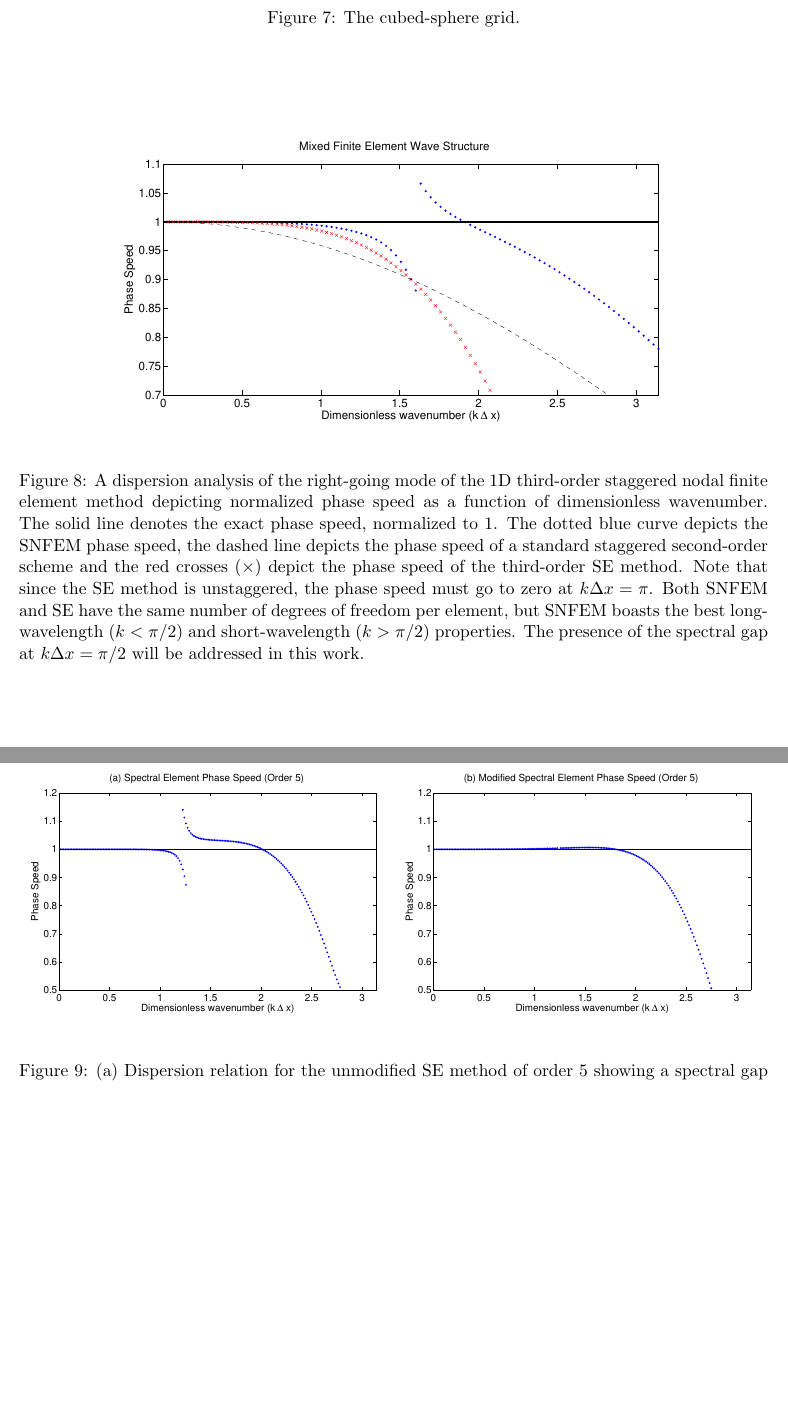
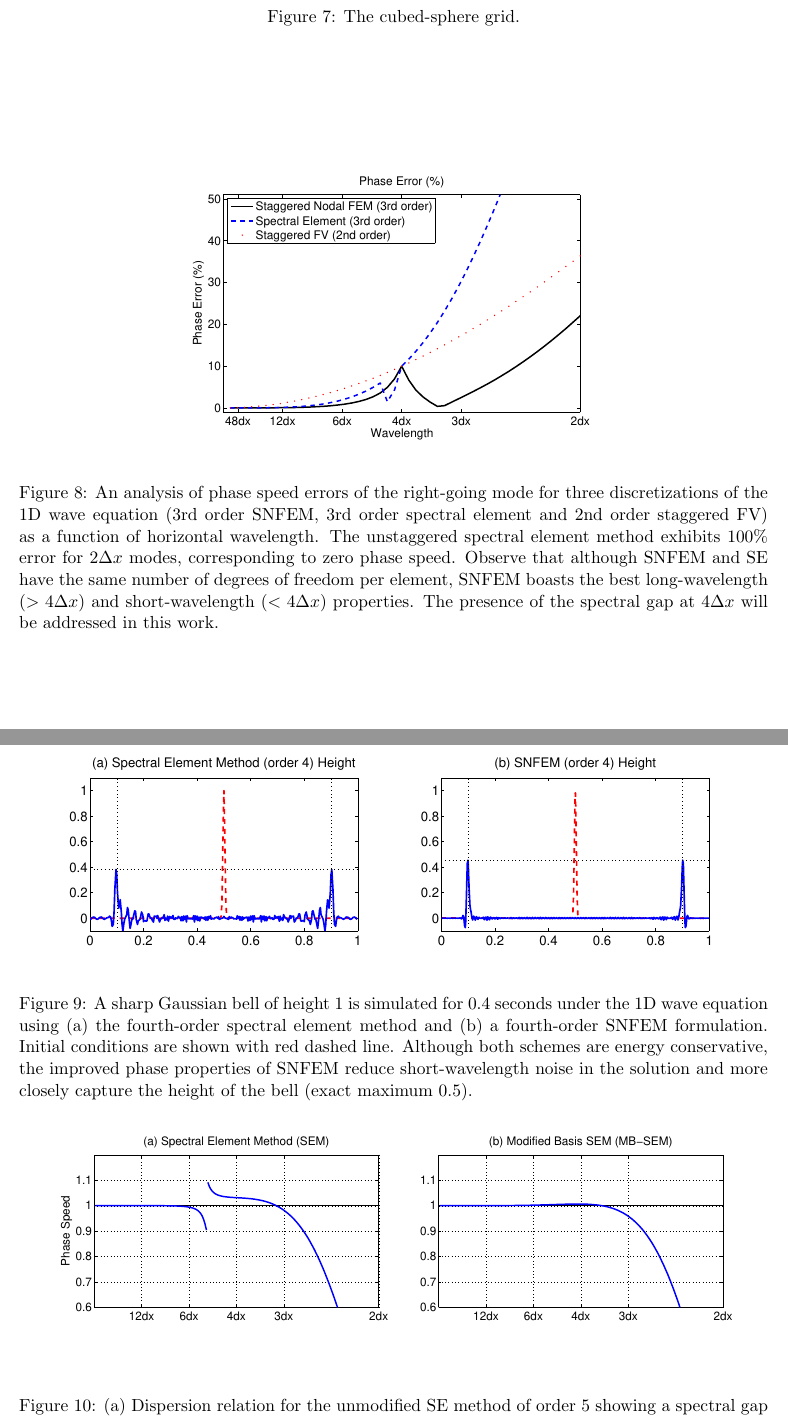
Before and after one commit to paullric/Grant-2014-NSFComputationalMathematics, a LaTeX document (Ullrich-StaggeredFiniteElements-ProjectDescription.tex): two parts of pages 11 and 12 of 15 before the commit and two parts of pages 11 and 12 of 16 after it, joined at a grey line, cut so that both start at the same text, the shorter picture padded with empty space. Compiled offline with pdfLaTeX.

Commit message:
- Updated dispersion related figures in the project description

```diff
--- a/Ullrich-StaggeredFiniteElements-ProjectDescription.tex
+++ b/Ullrich-StaggeredFiniteElements-ProjectDescription.tex
@@ -264,9 +270,17 @@ Once model development is complete, verification must be performed to ensure con
 
 \begin{figure}
 \begin{center}
-\includegraphics[width=5in]{HFEM_ThirdOrder}
+\includegraphics[width=4in]{PhaseErrors}
 \end{center}
-\caption{A dispersion analysis of the right-going mode of the 1D third-order staggered nodal finite element method depicting normalized phase speed as a function of dimensionless wavenumber.  The solid line denotes the exact phase speed, normalized to $1$.  The dotted blue curve depicts the SNFEM phase speed, the dashed line depicts the phase speed of a standard staggered second-order scheme and the red crosses ($\times$) depict the phase speed of the third-order SE method.  Note that since the SE method is unstaggered, the phase speed must go to zero at $k \Delta x = \pi$.  Both SNFEM and SE have the same number of degrees of freedom per element, but SNFEM boasts the best long-wavelength ($k < \pi/2$) and short-wavelength ($k > \pi/2$) properties.  The presence of the spectral gap at $k \Delta x = \pi / 2$ will be addressed in this work.} \label{fig:SNFEMEigenstructure}
+\caption{An analysis of phase speed errors of the right-going mode for three discretizations of the 1D wave equation (3rd order SNFEM, 3rd order spectral element and 2nd order staggered FV) as a function of horizontal wavelength.  The unstaggered spectral element method exhibits $100\%$ error for $2 \Delta x$ modes, corresponding to zero phase speed.  Observe that although SNFEM and SE have the same number of degrees of freedom per element, SNFEM boasts the best long-wavelength ($> 4 \Delta x$) and short-wavelength ($< 4 \Delta x$) properties.  The presence of the spectral gap at $4 \Delta x$ will be addressed in this work.} \label{fig:SNFEMEigenstructure}
+\end{figure}
+
+\begin{figure}
+\begin{center}
+\includegraphics[width=3in]{SimulatedBell_SE}
+\includegraphics[width=3in]{SimulatedBell_SNFEM}
+\end{center}
+\caption{A sharp Gaussian bell of height $1$ is simulated for $0.4$ seconds under the 1D wave equation using (a) the fourth-order spectral element method and (b) a fourth-order SNFEM formulation.  Initial conditions are shown with red dashed line.  Although both schemes are energy conservative, the improved phase properties of SNFEM reduce short-wavelength noise in the solution and more closely capture the height of the bell (exact maximum $0.5$).}  \label{fig:SimulatedBell}
 \end{figure}
 
 %To a close approximation, the atmosphere is in a state of geostrophic and hydrostatic balance.  The dynamic character of the atmosphere is governed by a slow adjustment process which gives rise to wave motion over all scales.  Accurate treatment of these waves is important to capture departures from geostrophic balance, and to ensure that the adjustment process is correct and free from spurious numerical errors.  As shown by \cite{PHLCJMATRDN2010JAMES}, an accurate treatment of the equations of motion is also important to avoid errors due to grid imprinting.
@@ -275,10 +289,9 @@ The capability of a numerical method to capture wave-like motion in atmospheric
 
 \begin{figure}
 \begin{center}
-\includegraphics[width=3.2in]{SE_UnmodifiedDispersion}
-\includegraphics[width=3.2in]{SE_ModifiedDispersion}
+\includegraphics[width=6.5in]{ModifiedBasisMethod}
 \end{center}
-\caption{(a) Dispersion relation for the unmodified SE method of order 5 showing a spectral gap and (b) Dispersion relation for the SE method using a modified basis where the spectral gap has been removed.  The solid line depicts the exact phase speed.} \label{fig:SEMDispersionGap}
+\caption{(a) Dispersion relation for the unmodified SE method of order 5 showing a spectral gap and (b) Dispersion relation for the SE method using a modified basis where the spectral gap has been removed.  The exact phase speed is $c_p = 1$.} \label{fig:SEMDispersionGap}
 \end{figure}
 
 \begin{itemize}
```
Also changed, not shown: ModifiedBasisMethod.eps (added), PhaseErrors.eps (added), SimulatedBell_SE.eps (added), SimulatedBell_SNFEM.eps (added), Ullrich-StaggeredFiniteElements-ProjectDescription.tex (10 more changed lines).
